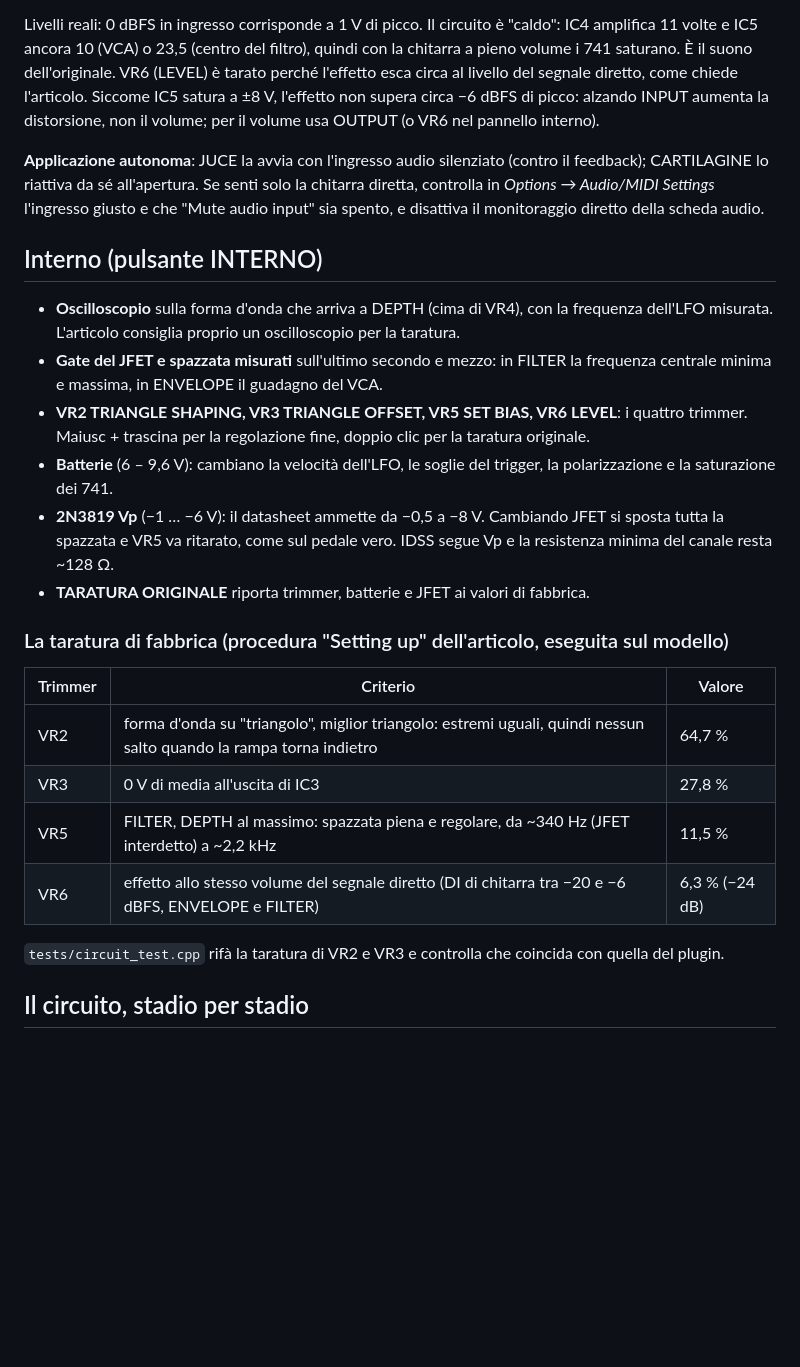
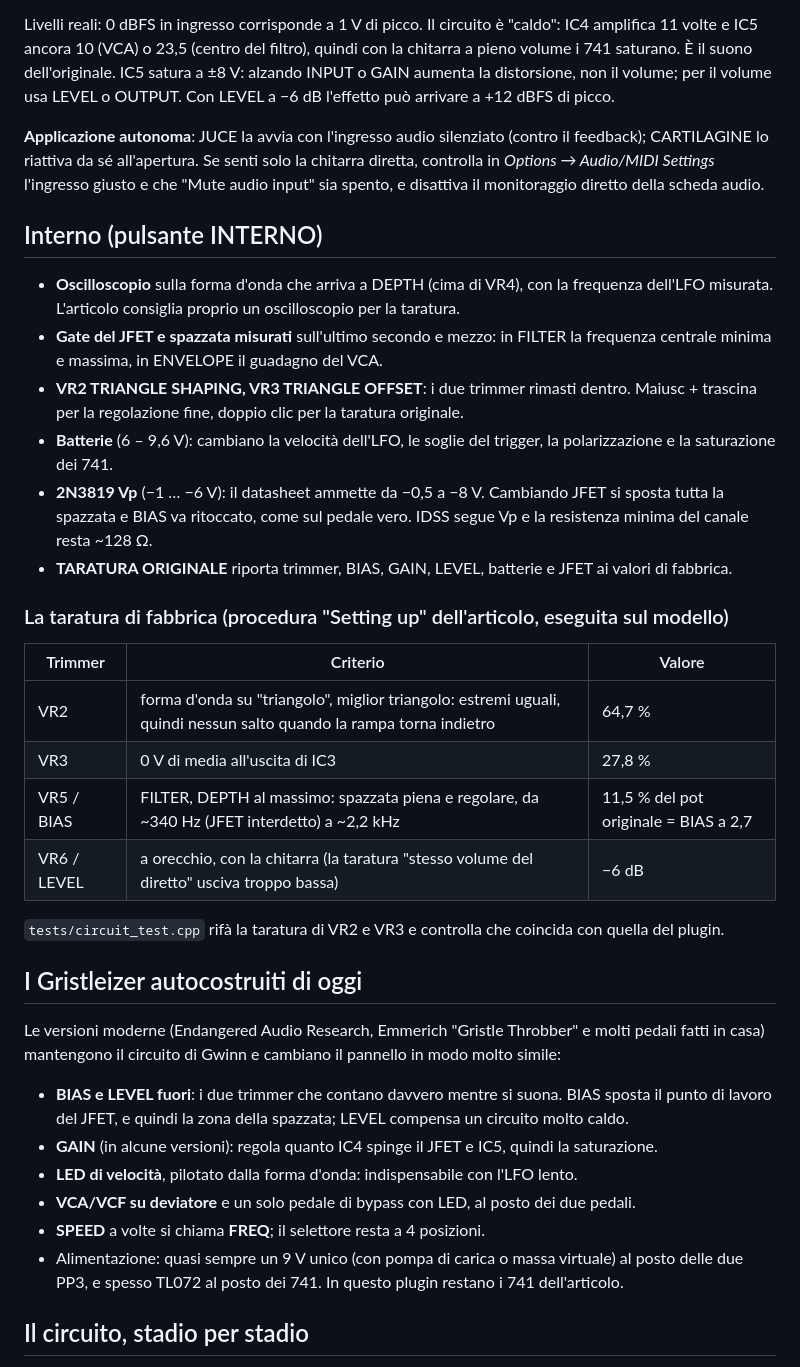
Before and after one commit to mermau/cartilagine, a Markdown page: README.md, the part around one of its changes. Drawn GitHub-style; blank space fills up the shorter version.

```diff
--- a/README.md
+++ b/README.md
@@ -39,10 +45,9 @@ sui passaggi veloci.
 
 Livelli reali: 0 dBFS in ingresso corrisponde a 1 V di picco. Il circuito è "caldo": IC4 amplifica 11
 volte e IC5 ancora 10 (VCA) o 23,5 (centro del filtro), quindi con la chitarra a pieno volume i 741
-saturano. È il suono dell'originale. VR6 (LEVEL) è tarato perché l'effetto esca circa al
-livello del segnale diretto, come chiede l'articolo. Siccome IC5 satura a ±8 V, l'effetto non supera
-circa −6 dBFS di picco: alzando INPUT aumenta la distorsione, non il volume; per il volume usa OUTPUT
-(o VR6 nel pannello interno).
+saturano. È il suono dell'originale. IC5 satura a ±8 V: alzando INPUT o GAIN aumenta la
+distorsione, non il volume; per il volume usa LEVEL o OUTPUT. Con LEVEL a −6 dB l'effetto può
+arrivare a +12 dBFS di picco.
 
 **Applicazione autonoma**: JUCE la avvia con l'ingresso audio silenziato (contro il feedback);
 CARTILAGINE lo riattiva da sé all'apertura. Se senti solo la chitarra diretta, controlla in
@@ -55,13 +60,13 @@ il monitoraggio diretto della scheda audio.
   dell'LFO misurata. L'articolo consiglia proprio un oscilloscopio per la taratura.
 - **Gate del JFET e spazzata misurati** sull'ultimo secondo e mezzo: in FILTER la frequenza centrale minima e
   massima, in ENVELOPE il guadagno del VCA.
-- **VR2 TRIANGLE SHAPING, VR3 TRIANGLE OFFSET, VR5 SET BIAS, VR6 LEVEL**: i quattro trimmer.
+- **VR2 TRIANGLE SHAPING, VR3 TRIANGLE OFFSET**: i due trimmer rimasti dentro.
   Maiusc + trascina per la regolazione fine, doppio clic per la taratura originale.
 - **Batterie** (6 – 9,6 V): cambiano la velocità dell'LFO, le soglie del trigger, la polarizzazione
   e la saturazione dei 741.
 - **2N3819 Vp** (−1 … −6 V): il datasheet ammette da −0,5 a −8 V. Cambiando JFET si sposta tutta la
-  spazzata e VR5 va ritarato, come sul pedale vero. IDSS segue Vp e la resistenza minima del canale resta ~128 Ω.
-- **TARATURA ORIGINALE** riporta trimmer, batterie e JFET ai valori di fabbrica.
+  spazzata e BIAS va ritoccato, come sul pedale vero. IDSS segue Vp e la resistenza minima del canale resta ~128 Ω.
+- **TARATURA ORIGINALE** riporta trimmer, BIAS, GAIN, LEVEL, batterie e JFET ai valori di fabbrica.
 
 ### La taratura di fabbrica (procedura "Setting up" dell'articolo, eseguita sul modello)
 
@@ -69,10 +74,23 @@ il monitoraggio diretto della scheda audio.
 |---|---|---|
 | VR2 | forma d'onda su "triangolo", miglior triangolo: estremi uguali, quindi nessun salto quando la rampa torna indietro | 64,7 % |
 | VR3 | 0 V di media all'uscita di IC3 | 27,8 % |
-| VR5 | FILTER, DEPTH al massimo: spazzata piena e regolare, da ~340 Hz (JFET interdetto) a ~2,2 kHz | 11,5 % |
-| VR6 | effetto allo stesso volume del segnale diretto (DI di chitarra tra −20 e −6 dBFS, ENVELOPE e FILTER) | 6,3 % (−24 dB) |
+| VR5 / BIAS | FILTER, DEPTH al massimo: spazzata piena e regolare, da ~340 Hz (JFET interdetto) a ~2,2 kHz | 11,5 % del pot originale = BIAS a 2,7 |
+| VR6 / LEVEL | a orecchio, con la chitarra (la taratura "stesso volume del diretto" usciva troppo bassa) | −6 dB |
 
 `tests/circuit_test.cpp` rifà la taratura di VR2 e VR3 e controlla che coincida con quella del plugin.
+
+## I Gristleizer autocostruiti di oggi
+
+Le versioni moderne (Endangered Audio Research, Emmerich "Gristle Throbber" e molti pedali fatti in
+casa) mantengono il circuito di Gwinn e cambiano il pannello in modo molto simile:
+- **BIAS e LEVEL fuori**: i due trimmer che contano davvero mentre si suona. BIAS sposta il punto di
+  lavoro del JFET, e quindi la zona della spazzata; LEVEL compensa un circuito molto caldo.
+- **GAIN** (in alcune versioni): regola quanto IC4 spinge il JFET e IC5, quindi la saturazione.
+- **LED di velocità**, pilotato dalla forma d'onda: indispensabile con l'LFO lento.
+- **VCA/VCF su deviatore** e un solo pedale di bypass con LED, al posto dei due pedali.
+- **SPEED** a volte si chiama **FREQ**; il selettore resta a 4 posizioni.
+- Alimentazione: quasi sempre un 9 V unico (con pompa di carica o massa virtuale) al posto delle
+  due PP3, e spesso TL072 al posto dei 741. In questo plugin restano i 741 dell'articolo.
 
 ## Il circuito, stadio per stadio
 
```
Also changed, not shown: other parts of README.md (+16 -10 lines), resources/icon.png, screenshot.png, 9 other files.
